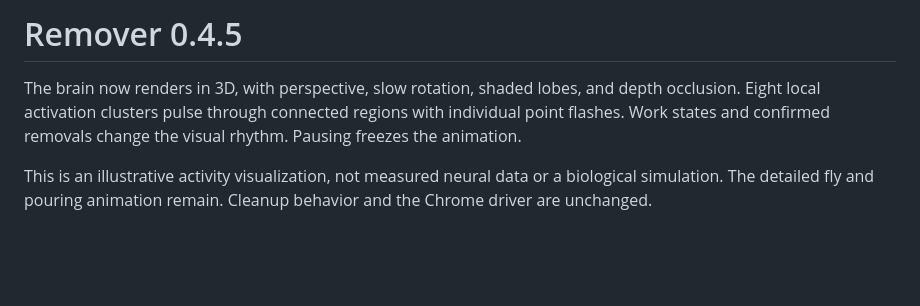
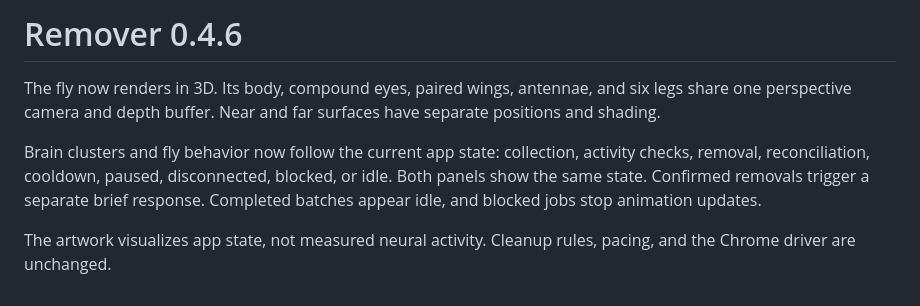
Before and after one commit to altonwells/x-bot-follower-remover, a Markdown page: docs/RELEASE_NOTES.md, the part around the change. Rendered like a GitHub page; blank space fills up the shorter version.

```diff
--- a/docs/RELEASE_NOTES.md
+++ b/docs/RELEASE_NOTES.md
@@ -1,5 +1,7 @@
-# Remover 0.4.5
+# Remover 0.4.6
 
-The brain now renders in 3D, with perspective, slow rotation, shaded lobes, and depth occlusion. Eight local activation clusters pulse through connected regions with individual point flashes. Work states and confirmed removals change the visual rhythm. Pausing freezes the animation.
+The fly now renders in 3D. Its body, compound eyes, paired wings, antennae, and six legs share one perspective camera and depth buffer. Near and far surfaces have separate positions and shading.
 
-This is an illustrative activity visualization, not measured neural data or a biological simulation. The detailed fly and pouring animation remain. Cleanup behavior and the Chrome driver are unchanged.
+Brain clusters and fly behavior now follow the current app state: collection, activity checks, removal, reconciliation, cooldown, paused, disconnected, blocked, or idle. Both panels show the same state. Confirmed removals trigger a separate brief response. Completed batches appear idle, and blocked jobs stop animation updates.
+
+The artwork visualizes app state, not measured neural activity. Cleanup rules, pacing, and the Chrome driver are unchanged.
```
Also changed, not shown: README.md (+13 -1 lines), docs/previews/auto-worker-animation.png, 8 other files.
